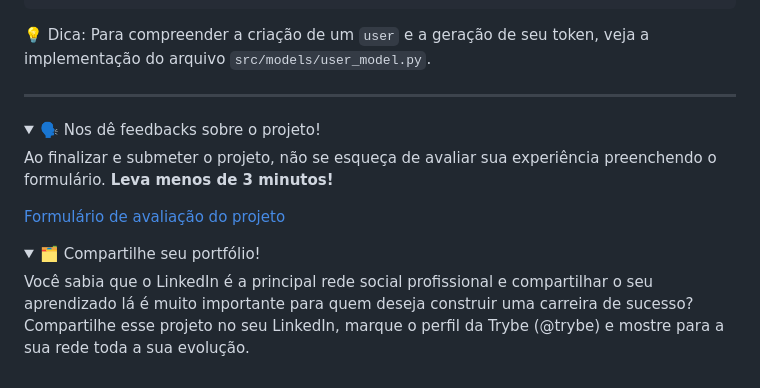
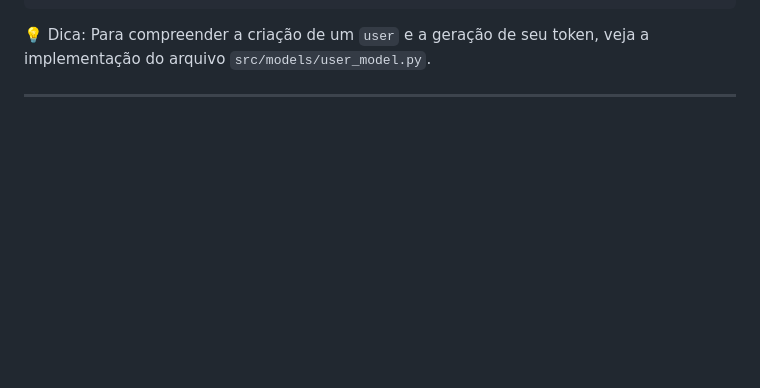
Before and after one commit to willianmenezess/python-4-projeto-traduzo, a Markdown page: README.md, the part around the change. GitHub-like rendering; folded sections open; blank space fills up the shorter version.

```diff
--- a/README.md
+++ b/README.md
@@ -348,20 +348,3 @@ Veja um exemplo de como passar um header para uma requisição:
 💡 Dica: Para compreender a criação de um `user` e a geração de seu token, veja a implementação do arquivo `src/models/user_model.py`.
 
 ----
-
-<details>
-<summary>🗣 Nos dê feedbacks sobre o projeto!</summary>
-
-Ao finalizar e submeter o projeto, não se esqueça de avaliar sua experiência preenchendo o formulário.
-**Leva menos de 3 minutos!**
-
-[Formulário de avaliação do projeto](https://be-trybe.typeform.com/to/ZTeR4IbH#cohort_hidden=CH29-PYTHON&template=betrybe/python-0x-projeto-traduzo)
-
-</details>
-
-<details>
-<summary>🗂 Compartilhe seu portfólio!</summary>
-
-Você sabia que o LinkedIn é a principal rede social profissional e compartilhar o seu aprendizado lá é muito importante para quem deseja construir uma carreira de sucesso? Compartilhe esse projeto no seu LinkedIn, marque o perfil da Trybe (@trybe) e mostre para a sua rede toda a sua evolução.
-
-</details>
```
